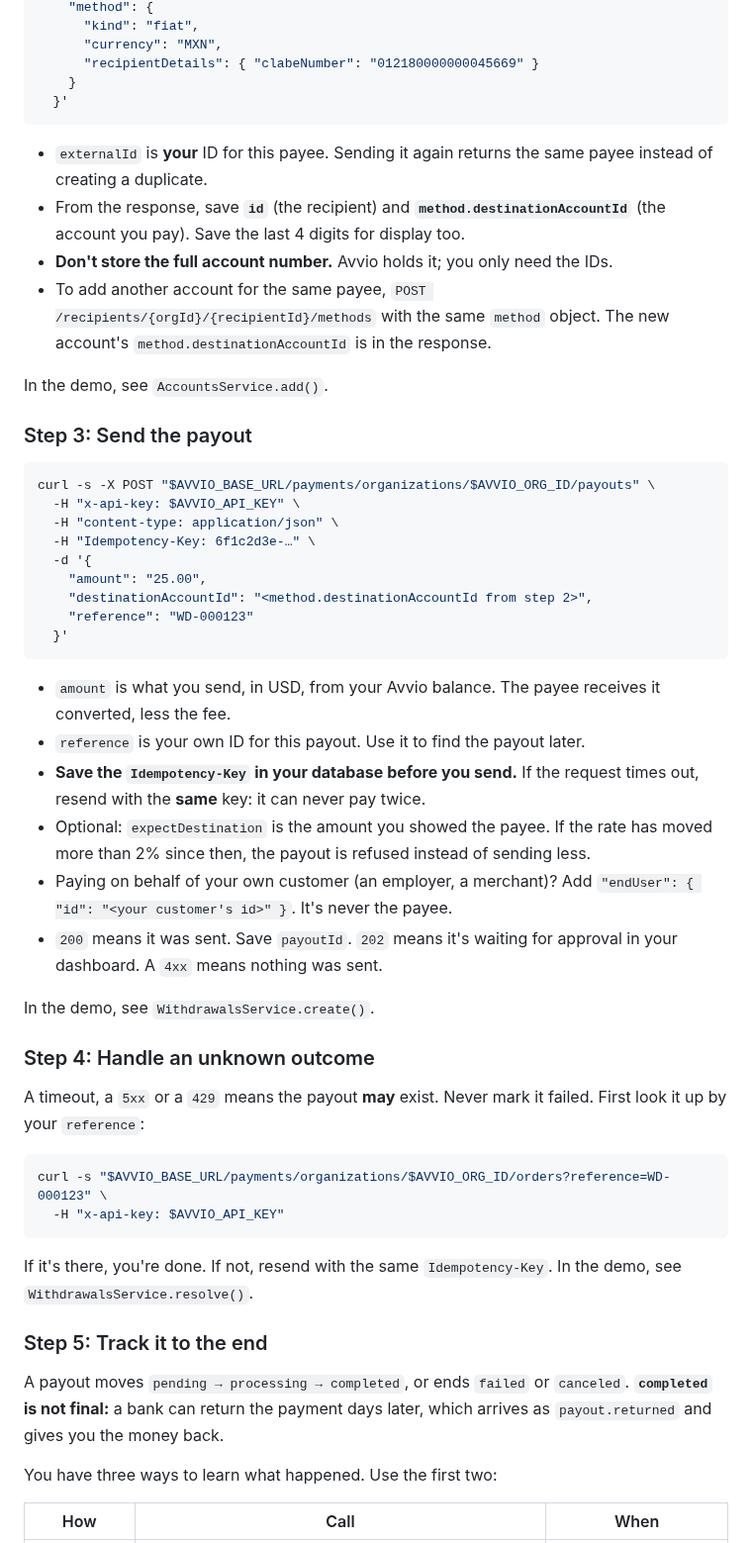
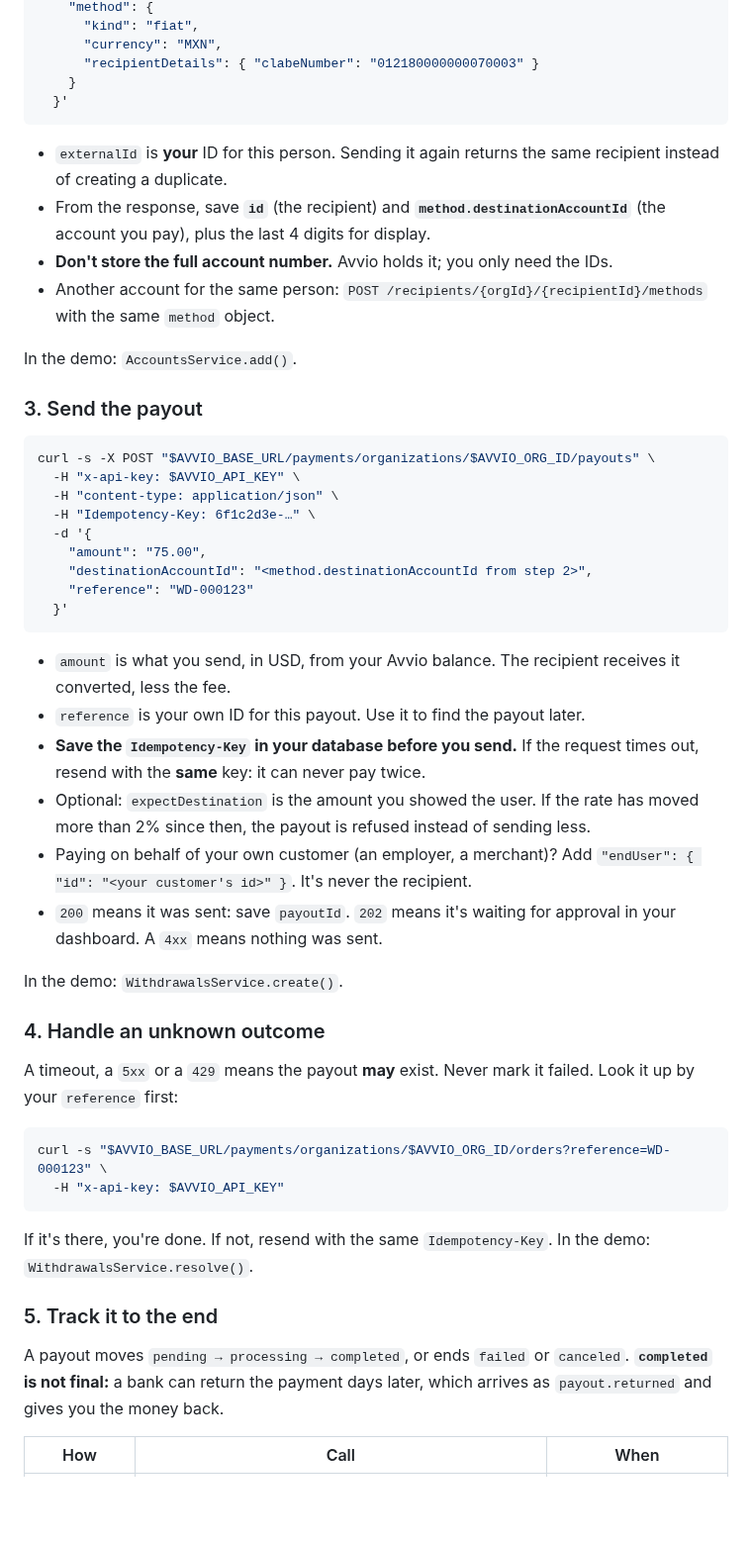
Before and after one commit to anzolabs/avvio-payout-demo, a Markdown page: README.md, the part around one of its changes. Shown at 99% size. GitHub-like rendering; blank space fills up the shorter version.

````diff
--- a/README.md
+++ b/README.md
@@ -230,25 +86,24 @@ curl -s -X POST "$AVVIO_BASE_URL/recipients/$AVVIO_ORG_ID" \
     "method": {
       "kind": "fiat",
       "currency": "MXN",
-      "recipientDetails": { "clabeNumber": "012180000000045669" }
+      "recipientDetails": { "clabeNumber": "012180000000070003" }
     }
   }'
 ```
 
-- `externalId` is **your** ID for this payee. Sending it again returns the
-  same payee instead of creating a duplicate.
+- `externalId` is **your** ID for this person. Sending it again returns the
+  same recipient instead of creating a duplicate.
 - From the response, save **`id`** (the recipient) and
-  **`method.destinationAccountId`** (the account you pay). Save the last 4
-  digits for display too.
+  **`method.destinationAccountId`** (the account you pay), plus the last 4
+  digits for display.
 - **Don't store the full account number.** Avvio holds it; you only need the
   IDs.
-- To add another account for the same payee, `POST
+- Another account for the same person: `POST
   /recipients/{orgId}/{recipientId}/methods` with the same `method` object.
-  The new account's `method.destinationAccountId` is in the response.
 
-In the demo, see `AccountsService.add()`.
+In the demo: `AccountsService.add()`.
 
-### Step 3: Send the payout
+### 3. Send the payout
 
 ```bash
 curl -s -X POST "$AVVIO_BASE_URL/payments/organizations/$AVVIO_ORG_ID/payouts" \
@@ -256,31 +111,31 @@ curl -s -X POST "$AVVIO_BASE_URL/payments/organizations/$AVVIO_ORG_ID/payouts" \
   -H "content-type: application/json" \
   -H "Idempotency-Key: 6f1c2d3e-…" \
   -d '{
-    "amount": "25.00",
+    "amount": "75.00",
     "destinationAccountId": "<method.destinationAccountId from step 2>",
     "reference": "WD-000123"
   }'
 ```
 
-- `amount` is what you send, in USD, from your Avvio balance. The payee
+- `amount` is what you send, in USD, from your Avvio balance. The recipient
   receives it converted, less the fee.
 - `reference` is your own ID for this payout. Use it to find the payout later.
 - **Save the `Idempotency-Key` in your database before you send.** If the
   request times out, resend with the **same** key: it can never pay twice.
-- Optional: `expectDestination` is the amount you showed the payee. If the
-  rate has moved more than 2% since then, the payout is refused instead of
-  sending less.
+- Optional: `expectDestination` is the amount you showed the user. If the rate
+  has moved more than 2% since then, the payout is refused instead of sending
+  less.
 - Paying on behalf of your own customer (an employer, a merchant)? Add
-  `"endUser": { "id": "<your customer's id>" }`. It's never the payee.
-- `200` means it was sent. Save `payoutId`. `202` means it's waiting for
+  `"endUser": { "id": "<your customer's id>" }`. It's never the recipient.
+- `200` means it was sent: save `payoutId`. `202` means it's waiting for
   approval in your dashboard. A `4xx` means nothing was sent.
 
-In the demo, see `WithdrawalsService.create()`.
+In the demo: `WithdrawalsService.create()`.
 
-### Step 4: Handle an unknown outcome
+### 4. Handle an unknown outcome
 
 A timeout, a `5xx` or a `429` means the payout **may** exist. Never mark it
-failed. First look it up by your `reference`:
+failed. Look it up by your `reference` first:
 
 ```bash
 curl -s "$AVVIO_BASE_URL/payments/organizations/$AVVIO_ORG_ID/orders?reference=WD-000123" \
@@ -288,15 +143,13 @@ curl -s "$AVVIO_BASE_URL/payments/organizations/$AVVIO_ORG_ID/orders?reference=W
 ```
 
 If it's there, you're done. If not, resend with the same `Idempotency-Key`. In
-the demo, see `WithdrawalsService.resolve()`.
+the demo: `WithdrawalsService.resolve()`.
 
-### Step 5: Track it to the end
+### 5. Track it to the end
 
 A payout moves `pending → processing → completed`, or ends `failed` or
 `canceled`. **`completed` is not final:** a bank can return the payment days
 later, which arrives as `payout.returned` and gives you the money back.
 
-You have three ways to learn what happened. Use the first two:
-
 | How | Call | When |
 |---|---|---|
````
Also changed, not shown: other parts of README.md (+143 -232 lines), docs/demo.jpg (added).
